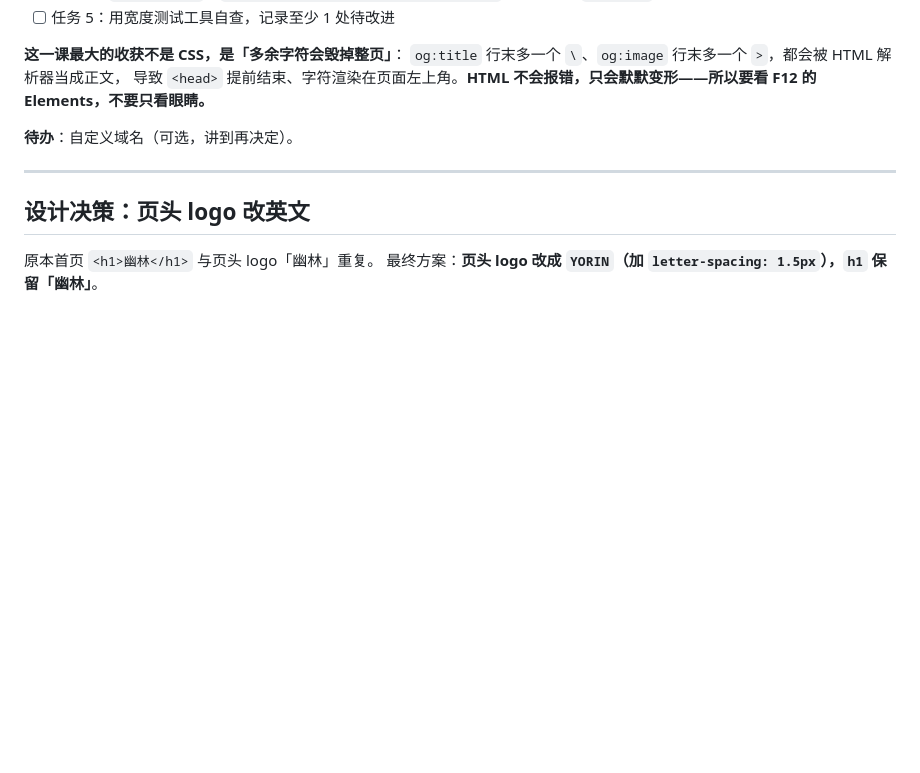
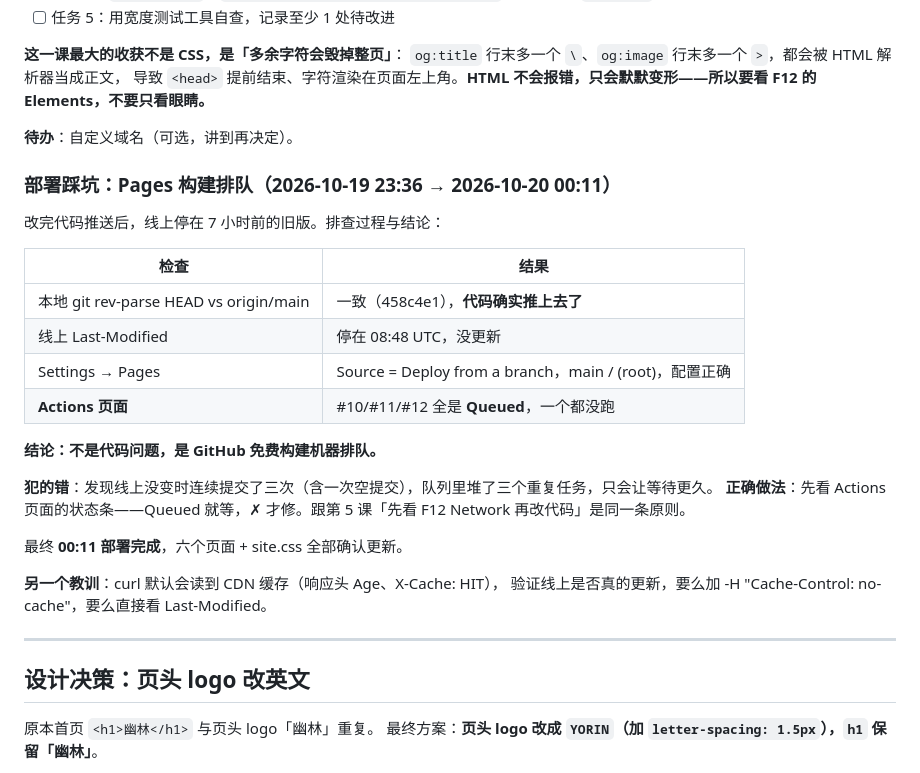
Before and after one commit to small-handsome001/mysite, a Markdown page: learning/进度.md, the part around the change. Drawn GitHub-style; blank space fills up the shorter version.

Commit message:
记录 Pages 构建排队排查过程（第10课踩坑）

```diff
--- a/learning/进度.md
+++ b/learning/进度.md
@@ -207,6 +207,27 @@ C:\Users\small-handsome\.ssh\id_ed25519.pub  公钥（贴在 GitHub 上）
 
 **待办**：自定义域名（可选，讲到再决定）。
 
+### 部署踩坑：Pages 构建排队（2026-10-19 23:36 → 2026-10-20 00:11）
+
+改完代码推送后，线上停在 7 小时前的旧版。排查过程与结论：
+
+| 检查 | 结果 |
+|---|---|
+| 本地 git rev-parse HEAD vs origin/main | 一致（458c4e1），**代码确实推上去了** |
+| 线上 Last-Modified | 停在 08:48 UTC，没更新 |
+| Settings → Pages | Source = Deploy from a branch，main / (root)，配置正确 |
+| **Actions 页面** | #10/#11/#12 全是 **Queued**，一个都没跑 |
+
+**结论：不是代码问题，是 GitHub 免费构建机器排队。**
+
+**犯的错**：发现线上没变时连续提交了三次（含一次空提交），队列里堆了三个重复任务，只会让等待更久。
+**正确做法**：先看 Actions 页面的状态条——Queued 就等，✗ 才修。跟第 5 课「先看 F12 Network 再改代码」是同一条原则。
+
+最终 **00:11 部署完成**，六个页面 + site.css 全部确认更新。
+
+**另一个教训**：curl 默认会读到 CDN 缓存（响应头 Age、X-Cache: HIT），
+验证线上是否真的更新，要么加 -H "Cache-Control: no-cache"，要么直接看 Last-Modified。
+
 ---
 
 ## 设计决策：页头 logo 改英文
```
